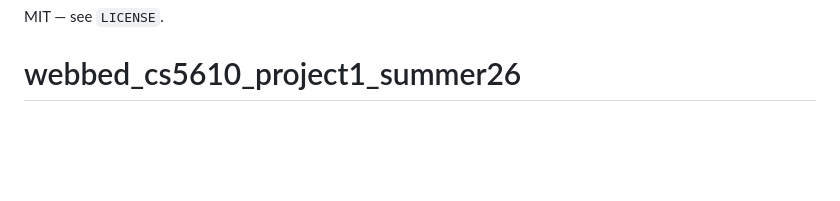
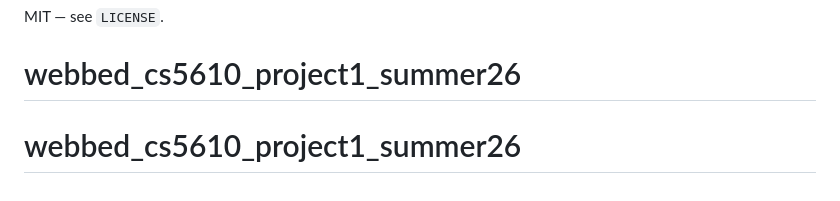
Before and after one commit to aleenakaratra/webbed_cs5610_project1_summer26, a Markdown page: README.md, the part around the change. GitHub-like rendering; blank space fills up the shorter version.

```diff
--- a/README.md
+++ b/README.md
@@ -86,3 +86,4 @@ Prompt for the reading-list page (paraphrased):
 
 MIT — see `LICENSE`.
 # webbed_cs5610_project1_summer26
+# webbed_cs5610_project1_summer26
```
